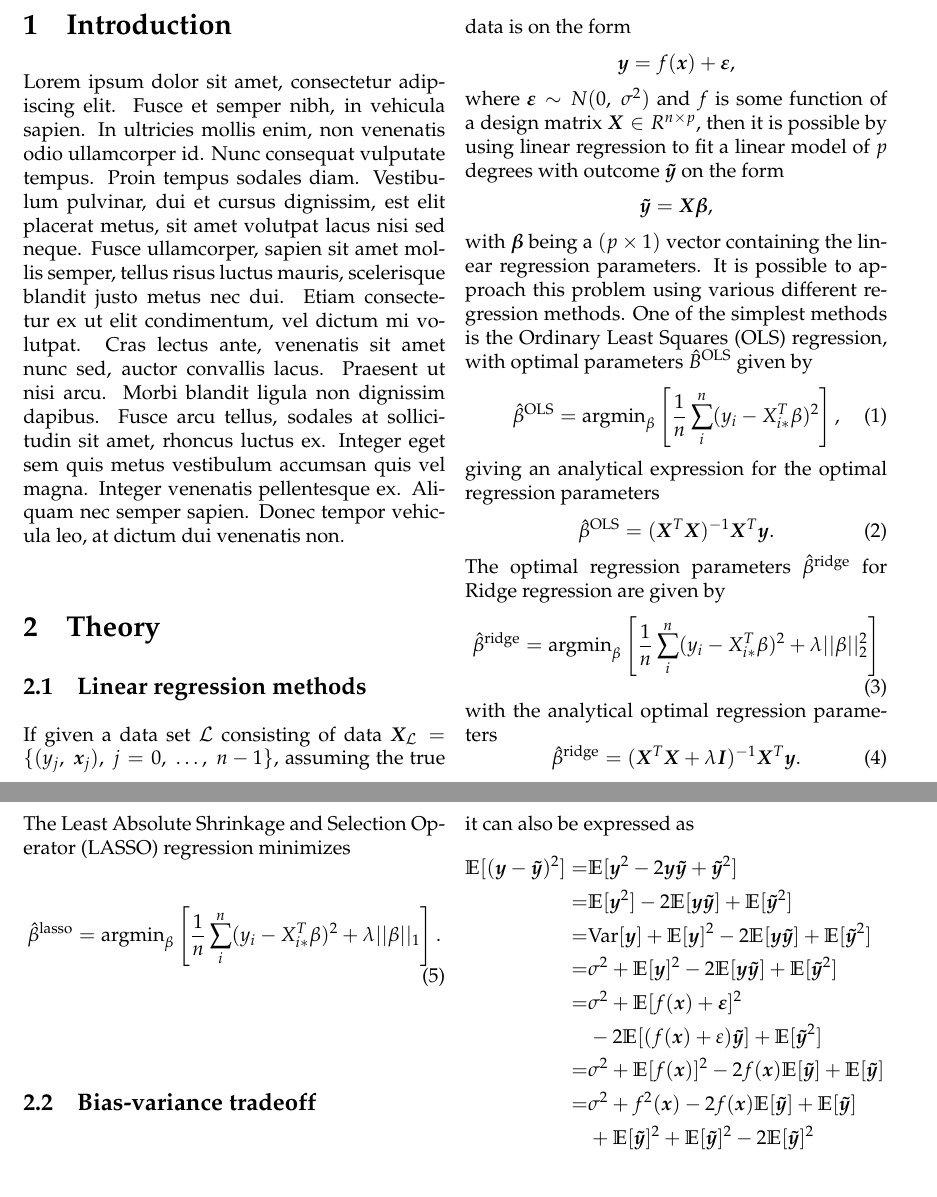
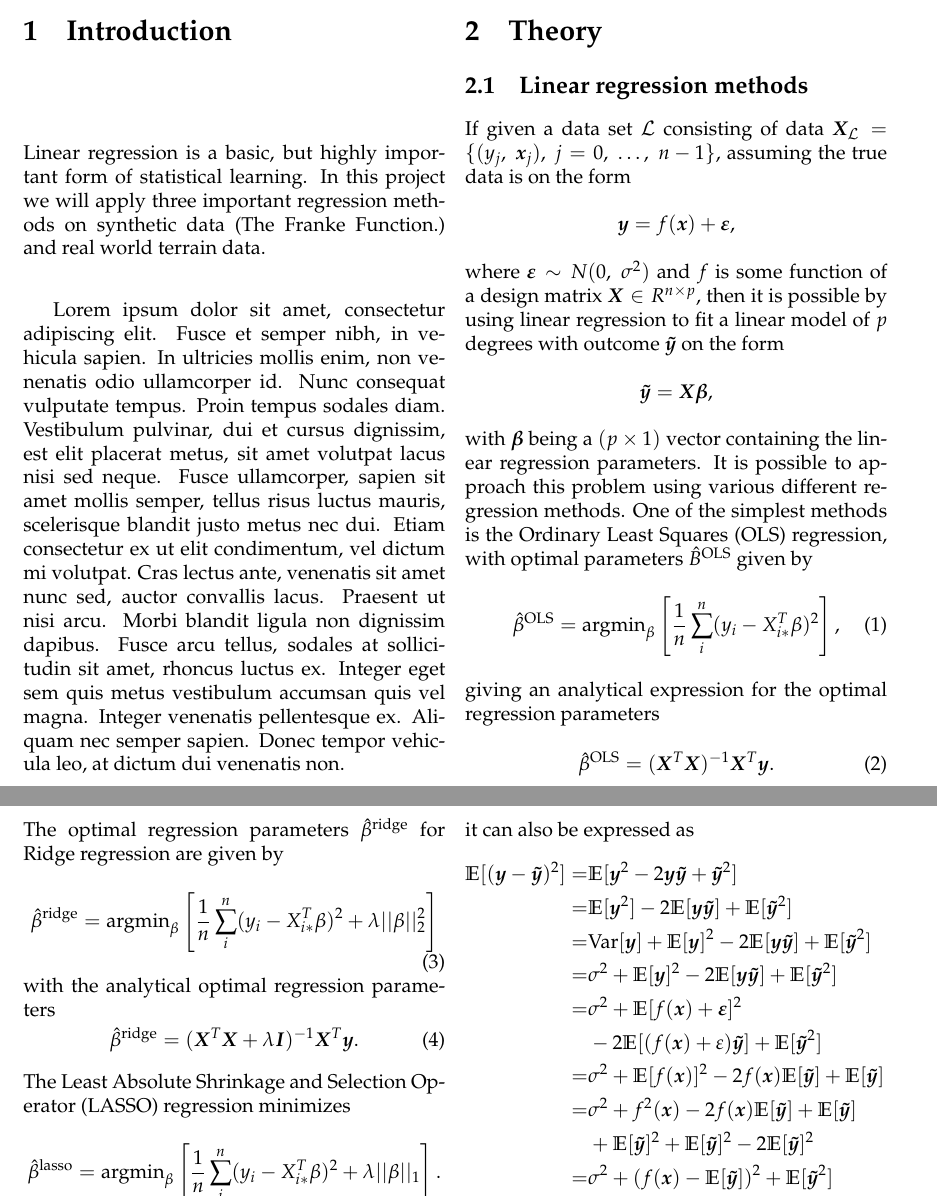
Before and after one commit to bernharl/FYS-STK4155-project1, a LaTeX paper (doc/report_1.tex): two parts of pages 1 and 2 of 4, joined at a grey line, cut so that both start at the same text. Compiled offline with pdfLaTeX.

Commit message:
Started writing introduction

```diff
--- a/doc/report_1.tex
+++ b/doc/report_1.tex
@@ -39,7 +39,7 @@
 \begin{multicols}{2}
 \section{Introduction}
 
-
+Linear regression is a basic, but highly important form of statistical learning. In this project we will apply three important regression methods on synthetic data (The Franke Function.) and real world terrain data.
 
 Lorem ipsum dolor sit amet, consectetur adipiscing elit. Fusce et semper nibh, in vehicula sapien. In ultricies mollis enim, non venenatis     odio ullamcorper id. Nunc consequat vulputate tempus. Proin tempus sodales diam. Vestibulum pulvinar, dui et cursus dignissim, est elit placerat metus, sit amet volutpat lacus nisi sed neque. Fusce ullamcorper, sapien sit amet mollis semper, tellus risus luctus mauris, scelerisque blandit justo metus nec dui. Etiam consectetur ex ut elit condimentum, vel dictum mi volutpat. Cras lectus ante, venenatis sit amet nunc sed, auctor convallis lacus. Praesent ut nisi arcu. Morbi blandit ligula non dignissim dapibus. Fusce arcu tellus, sodales at sollicitudin sit amet, rhoncus luctus ex. Integer eget sem quis metus vestibulum accumsan quis vel magna. Integer venenatis pellentesque ex. Aliquam nec semper sapien. Donec tempor vehicula leo, at dictum dui venenatis non.
 
```
